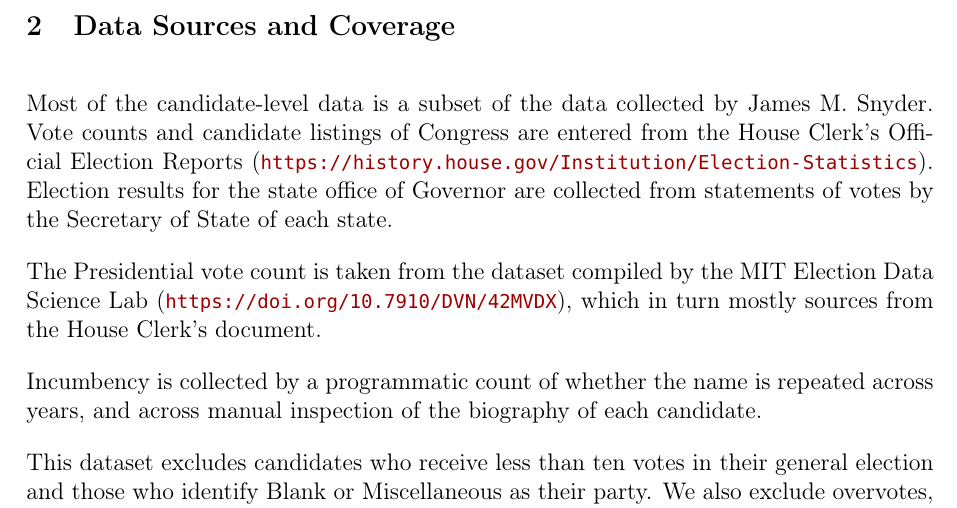
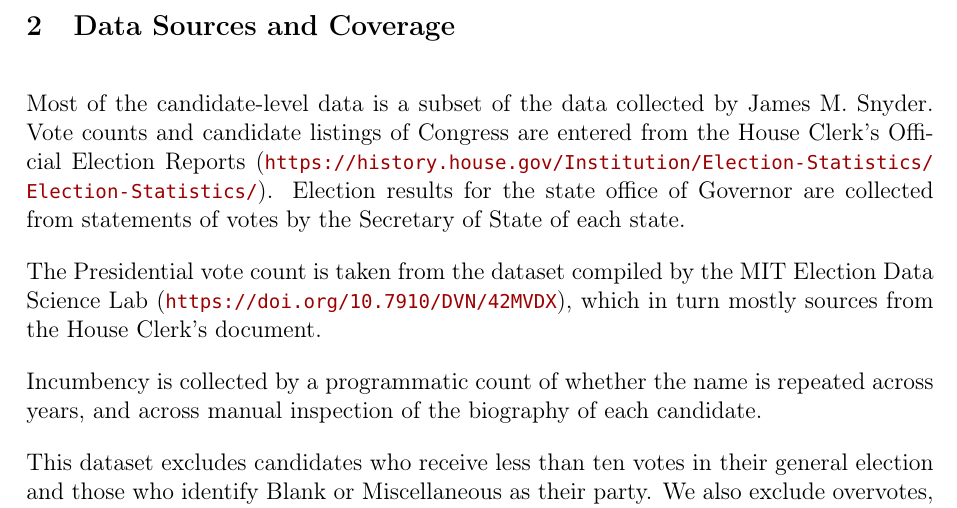
Before and after one commit to kuriwaki/cces_candidates, a LaTeX document (guide/guide_candidates-snyder.tex): part of page 2 of 15, cut so that both start at the same text. Compiled offline with pdfLaTeX.

Commit message:
Correct url

```diff
--- a/guide/guide_candidates-snyder.tex
+++ b/guide/guide_candidates-snyder.tex
@@ -36,7 +36,7 @@ The candidate-level dataset shares the same values of the respondent-level data,
 
 \section{Data Sources and Coverage}
 
-Most of the candidate-level data is a subset of the data collected by James M. Snyder. Vote counts and candidate listings of Congress are entered from the House Clerk's Official Election Reports (\url{https://history.house.gov/Institution/Election-Statistics}).  Election results for the state office of Governor are collected from statements of votes by the Secretary of State of each state.
+Most of the candidate-level data is a subset of the data collected by James M. Snyder. Vote counts and candidate listings of Congress are entered from the House Clerk's Official Election Reports (\url{https://history.house.gov/Institution/Election-Statistics/Election-Statistics/}).  Election results for the state office of Governor are collected from statements of votes by the Secretary of State of each state.
 
 The Presidential vote count is taken from the dataset compiled by the MIT Election Data Science Lab (\url{https://doi.org/10.7910/DVN/42MVDX}), which in turn mostly sources from the House Clerk's document.
 
```
